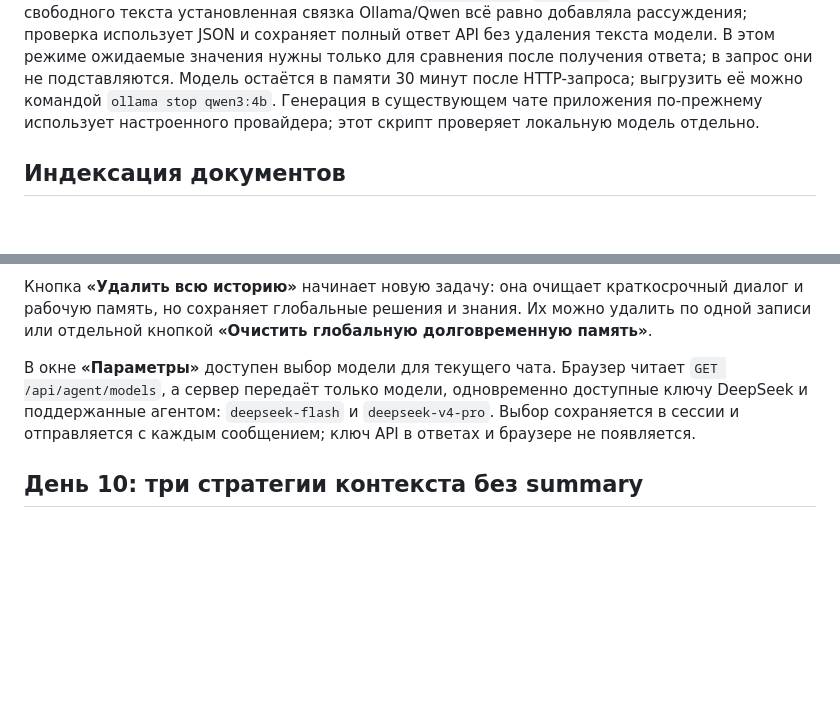
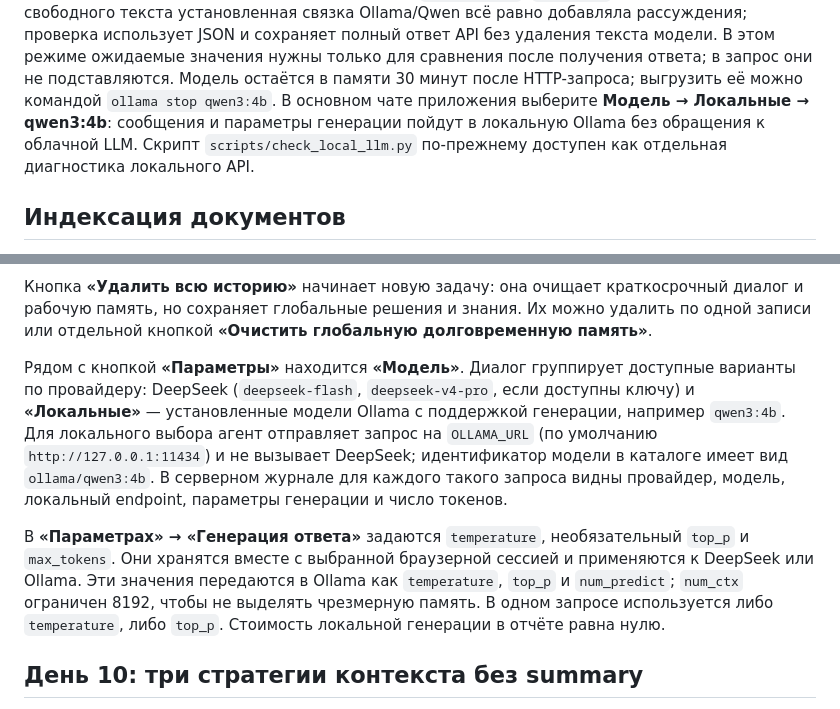
Before and after one commit to Desuzed/ai-challenge-app, a Markdown page: README.md, 2 parts joined by grey strips. Rendered like a GitHub page; blank space fills up the shorter version.

Commit message:
feat: integrate local Ollama web chat (README.md)

```diff
--- a/README.md
+++ b/README.md
@@ -56,8 +56,7 @@ Ollama/Qwen всё равно добавляла рассуждения; про
 полный ответ API без удаления текста модели. В этом режиме ожидаемые значения
 нужны только для сравнения после получения ответа; в запрос они не подставляются.
 Модель остаётся в памяти 30 минут после HTTP-запроса; выгрузить её можно командой
-`ollama stop qwen3:4b`. Генерация в существующем чате приложения по-прежнему
-использует настроенного провайдера; этот скрипт проверяет локальную модель отдельно.
+`ollama stop qwen3:4b`. В основном чате приложения выберите **Модель → Локальные → qwen3:4b**: сообщения и параметры генерации пойдут в локальную Ollama без обращения к облачной LLM. Скрипт `scripts/check_local_llm.py` по-прежнему доступен как отдельная диагностика локального API.
 
 ## Индексация документов
 
@@ -385,7 +384,9 @@ GitHub MCP: github_put_file → reports/moscow-briefing-YYYY-MM-DD.md
 
 Кнопка **«Удалить всю историю»** начинает новую задачу: она очищает краткосрочный диалог и рабочую память, но сохраняет глобальные решения и знания. Их можно удалить по одной записи или отдельной кнопкой **«Очистить глобальную долговременную память»**.
 
-В окне **«Параметры»** доступен выбор модели для текущего чата. Браузер читает `GET /api/agent/models`, а сервер передаёт только модели, одновременно доступные ключу DeepSeek и поддержанные агентом: `deepseek-flash` и `deepseek-v4-pro`. Выбор сохраняется в сессии и отправляется с каждым сообщением; ключ API в ответах и браузере не появляется.
+Рядом с кнопкой **«Параметры»** находится **«Модель»**. Диалог группирует доступные варианты по провайдеру: DeepSeek (`deepseek-flash`, `deepseek-v4-pro`, если доступны ключу) и **«Локальные»** — установленные модели Ollama с поддержкой генерации, например `qwen3:4b`. Для локального выбора агент отправляет запрос на `OLLAMA_URL` (по умолчанию `http://127.0.0.1:11434`) и не вызывает DeepSeek; идентификатор модели в каталоге имеет вид `ollama/qwen3:4b`. В серверном журнале для каждого такого запроса видны провайдер, модель, локальный endpoint, параметры генерации и число токенов.
+
+В **«Параметрах» → «Генерация ответа»** задаются `temperature`, необязательный `top_p` и `max_tokens`. Они хранятся вместе с выбранной браузерной сессией и применяются к DeepSeek или Ollama. Эти значения передаются в Ollama как `temperature`, `top_p` и `num_predict`; `num_ctx` ограничен 8192, чтобы не выделять чрезмерную память. В одном запросе используется либо `temperature`, либо `top_p`. Стоимость локальной генерации в отчёте равна нулю.
 
 ## День 10: три стратегии контекста без summary
 
```
